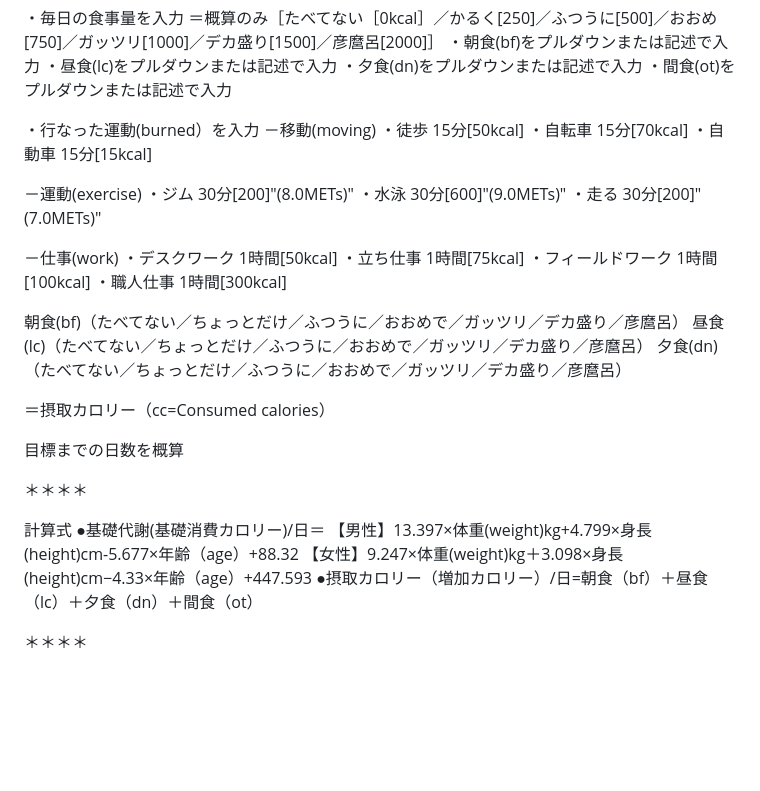
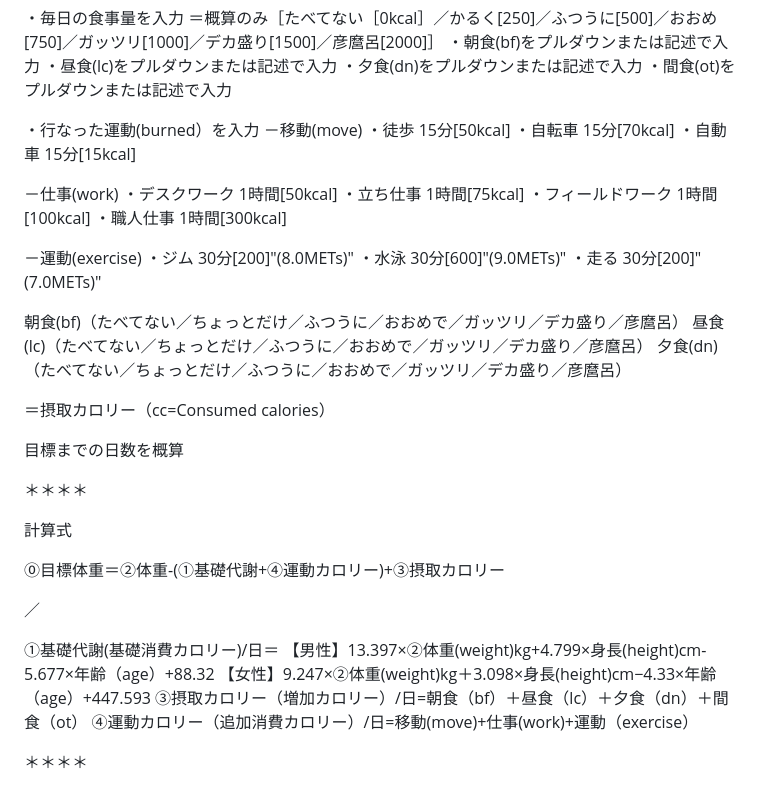
Before and after one commit to T49Miuratch/local_storage_App1, a Markdown page: README.md, the part around the change. GitHub-like rendering; blank space fills up the shorter version.

Commit message:
Update README.md
最初の計算式ができあがりました。「見える化」が目的なのでざっくりで良い！

```diff
--- a/README.md
+++ b/README.md
@@ -31,21 +31,21 @@
 ・間食(ot)をプルダウンまたは記述で入力
 
 ・行なった運動(burned）を入力
-－移動(moving)
+－移動(move)
 ・徒歩 15分[50kcal]
 ・自転車 15分[70kcal]
 ・自動車 15分[15kcal]
-
-－運動(exercise)
-・ジム 30分[200]"(8.0METs)"
-・水泳 30分[600]"(9.0METs)"
-・走る 30分[200]"(7.0METs)"
 
 －仕事(work)
 ・デスクワーク 1時間[50kcal]
 ・立ち仕事 1時間[75kcal]
 ・フィールドワーク 1時間[100kcal]
 ・職人仕事 1時間[300kcal]
+
+－運動(exercise)
+・ジム 30分[200]"(8.0METs)"
+・水泳 30分[600]"(9.0METs)"
+・走る 30分[200]"(7.0METs)"
 
 朝食(bf)（たべてない／ちょっとだけ／ふつうに／おおめで／ガッツリ／デカ盛り／彦麿呂）
 昼食(lc)（たべてない／ちょっとだけ／ふつうに／おおめで／ガッツリ／デカ盛り／彦麿呂）
@@ -58,10 +58,16 @@
 ＊＊＊＊
 
 計算式
-●基礎代謝(基礎消費カロリー)/日＝
-【男性】13.397×体重(weight)kg+4.799×身長(height)cm-5.677×年齢（age）+88.32
-【女性】9.247×体重(weight)kg＋3.098×身長(height)cm−4.33×年齢（age）+447.593
-●摂取カロリー（増加カロリー）/日=朝食（bf）＋昼食（lc）＋夕食（dn）＋間食（ot）
+
+⓪目標体重＝②体重-(①基礎代謝+④運動カロリー)+③摂取カロリー
+
+／
+
+①基礎代謝(基礎消費カロリー)/日＝
+【男性】13.397×②体重(weight)kg+4.799×身長(height)cm-5.677×年齢（age）+88.32
+【女性】9.247×②体重(weight)kg＋3.098×身長(height)cm−4.33×年齢（age）+447.593
+③摂取カロリー（増加カロリー）/日=朝食（bf）＋昼食（lc）＋夕食（dn）＋間食（ot）
+④運動カロリー（追加消費カロリー）/日=移動(move)+仕事(work)+運動（exercise）
 
 ＊＊＊＊
 
```
